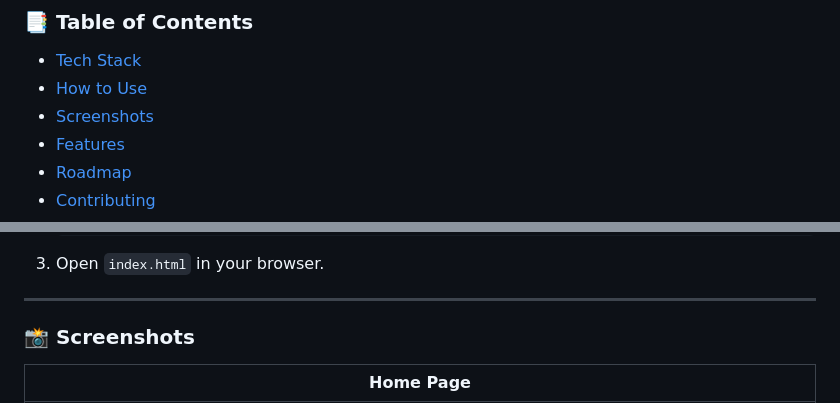
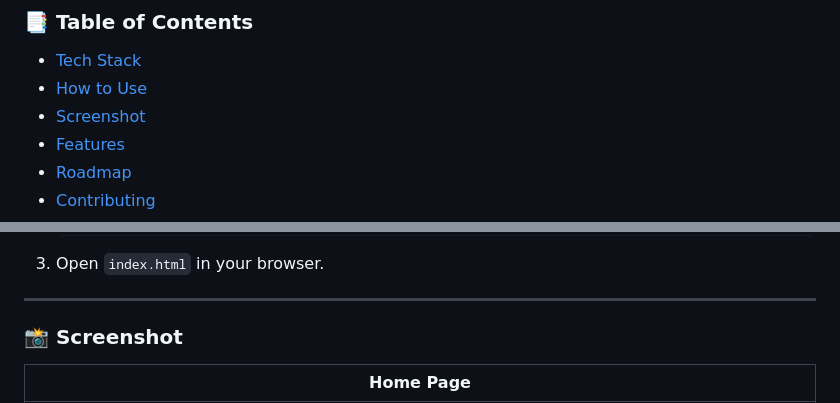
Before and after one commit to Muzammil-ML-Projects/Email-Spam-Deector, a Markdown page: README.md, 2 parts joined by grey strips. Drawn GitHub-style.

```diff
--- a/README.md
+++ b/README.md
@@ -20,7 +20,7 @@ A simple **Machine Learning + NLP** web app built with **Flask** that classifies
 ### 📑 Table of Contents
 - [Tech Stack](#-tech-stack)
 - [How to Use](#-how-to-use)
-- [Screenshots](#-screenshots)
+- [Screenshot](#-screenshot)
 - [Features](#-features)
 - [Roadmap](#-roadmap)
 - [Contributing](#-contributing)
@@ -53,7 +53,7 @@ A simple **Machine Learning + NLP** web app built with **Flask** that classifies
 ---
 
 
-### 📸 Screenshots
+### 📸 Screenshot
 | Home Page |
 |-----------|
 | ![Home](./images/screenshot.png)
```
